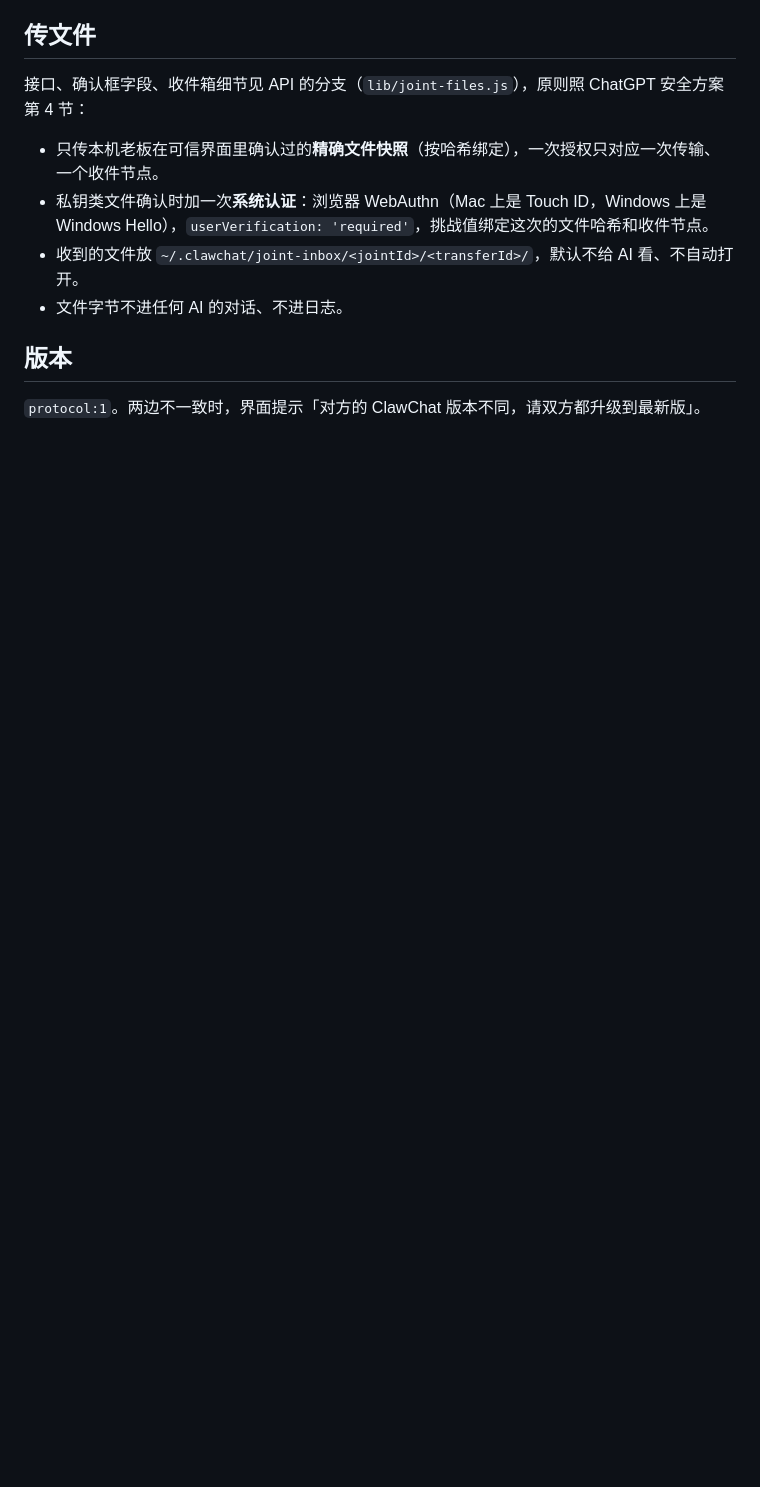
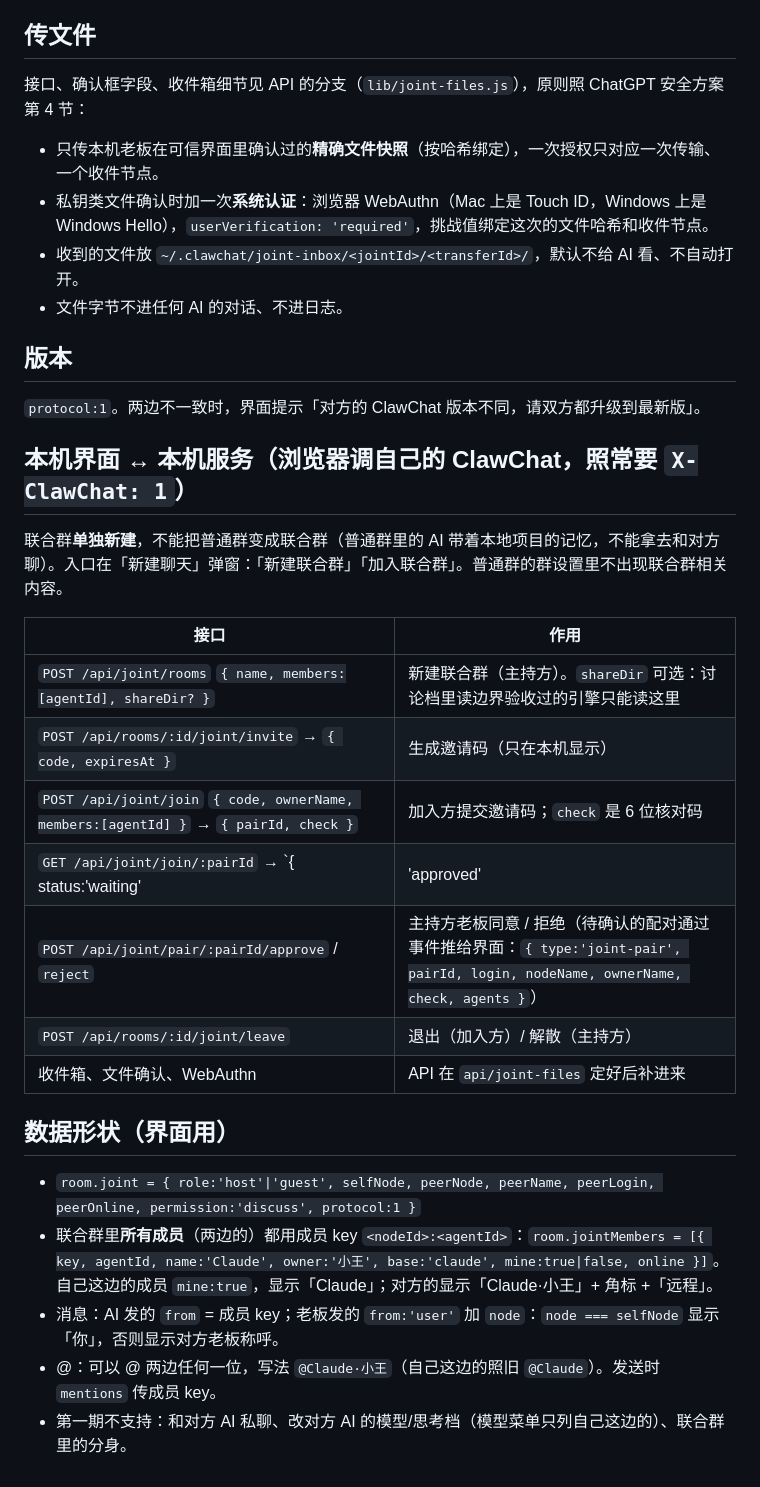
Before and after one commit to Lenka0605/ClawChat, a Markdown page: docs/joint-protocol.md, the part around the change. GitHub-like rendering; blank space fills up the shorter version.

Commit message:
联合群协议：补上本机界面要用的接口和数据形状（纯文档）
Co-Authored-By: Claude Opus 5.5 <noreply@anthropic.com>

```diff
--- a/docs/joint-protocol.md
+++ b/docs/joint-protocol.md
@@ -72,3 +72,26 @@
 ## 版本
 
 `protocol:1`。两边不一致时，界面提示「对方的 ClawChat 版本不同，请双方都升级到最新版」。
+
+## 本机界面 ↔ 本机服务（浏览器调自己的 ClawChat，照常要 `X-ClawChat: 1`）
+
+联合群**单独新建**，不能把普通群变成联合群（普通群里的 AI 带着本地项目的记忆，不能拿去和对方聊）。入口在「新建聊天」弹窗：「新建联合群」「加入联合群」。普通群的群设置里不出现联合群相关内容。
+
+| 接口 | 作用 |
+| --- | --- |
+| `POST /api/joint/rooms` `{ name, members:[agentId], shareDir? }` | 新建联合群（主持方）。`shareDir` 可选：讨论档里读边界验收过的引擎只能读这里 |
+| `POST /api/rooms/:id/joint/invite` → `{ code, expiresAt }` | 生成邀请码（只在本机显示） |
+| `POST /api/joint/join` `{ code, ownerName, members:[agentId] }` → `{ pairId, check }` | 加入方提交邀请码；`check` 是 6 位核对码 |
+| `GET /api/joint/join/:pairId` → `{ status:'waiting'|'approved'|'rejected'|'expired', roomId? }` | 加入方轮询 |
+| `POST /api/joint/pair/:pairId/approve` / `reject` | 主持方老板同意 / 拒绝（待确认的配对通过事件推给界面：`{ type:'joint-pair', pairId, login, nodeName, ownerName, check, agents }`） |
+| `POST /api/rooms/:id/joint/leave` | 退出（加入方）/ 解散（主持方） |
+| 收件箱、文件确认、WebAuthn | API 在 `api/joint-files` 定好后补进来 |
+
+## 数据形状（界面用）
+
+- `room.joint = { role:'host'|'guest', selfNode, peerNode, peerName, peerLogin, peerOnline, permission:'discuss', protocol:1 }`
+- 联合群里**所有成员**（两边的）都用成员 key `<nodeId>:<agentId>`：`room.jointMembers = [{ key, agentId, name:'Claude', owner:'小王', base:'claude', mine:true|false, online }]`。
+  自己这边的成员 `mine:true`，显示「Claude」；对方的显示「Claude·小王」+ 角标 +「远程」。
+- 消息：AI 发的 `from` = 成员 key；老板发的 `from:'user'` 加 `node`：`node === selfNode` 显示「你」，否则显示对方老板称呼。
+- @：可以 @ 两边任何一位，写法 `@Claude·小王`（自己这边的照旧 `@Claude`）。发送时 `mentions` 传成员 key。
+- 第一期不支持：和对方 AI 私聊、改对方 AI 的模型/思考档（模型菜单只列自己这边的）、联合群里的分身。
```
